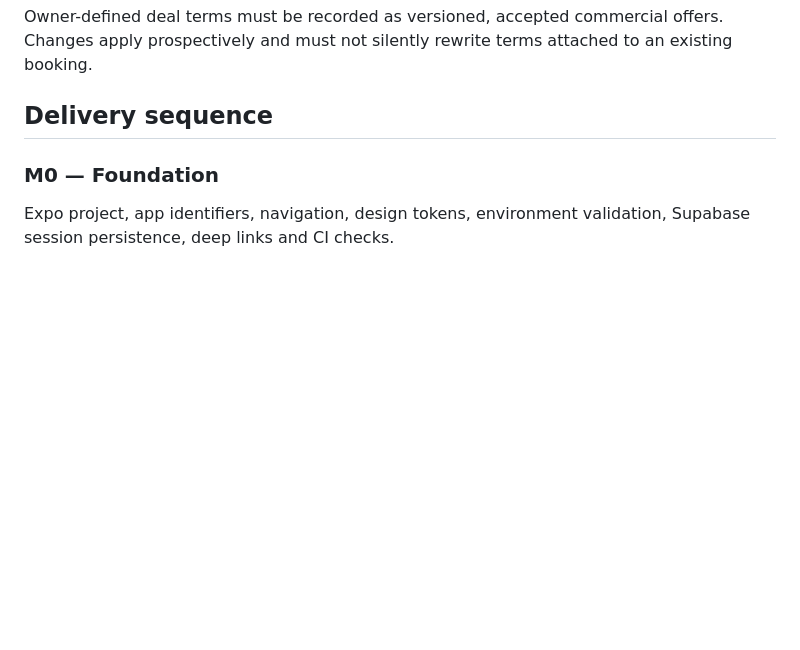
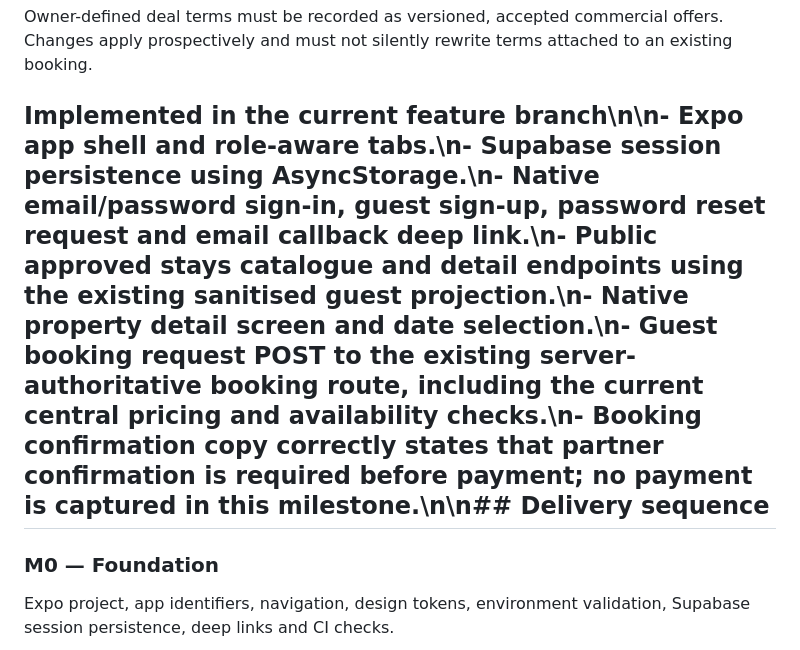
Before and after one commit to 4Buckscodes/hamletshortlets, a Markdown page: docs/MOBILE_APP_ARCHITECTURE.md, the part around the change. Drawn GitHub-style; blank space fills up the shorter version.

Commit message:
docs(mobile): update implemented guest milestone

```diff
--- a/docs/MOBILE_APP_ARCHITECTURE.md
+++ b/docs/MOBILE_APP_ARCHITECTURE.md
@@ -50,7 +50,7 @@ Keep separate ledger treatment for:
 
 Owner-defined deal terms must be recorded as versioned, accepted commercial offers. Changes apply prospectively and must not silently rewrite terms attached to an existing booking.
 
-## Delivery sequence
+## Implemented in the current feature branch\n\n- Expo app shell and role-aware tabs.\n- Supabase session persistence using AsyncStorage.\n- Native email/password sign-in, guest sign-up, password reset request and email callback deep link.\n- Public approved stays catalogue and detail endpoints using the existing sanitised guest projection.\n- Native property detail screen and date selection.\n- Guest booking request POST to the existing server-authoritative booking route, including the current central pricing and availability checks.\n- Booking confirmation copy correctly states that partner confirmation is required before payment; no payment is captured in this milestone.\n\n## Delivery sequence
 
 ### M0 — Foundation
 Expo project, app identifiers, navigation, design tokens, environment validation, Supabase session persistence, deep links and CI checks.
```
